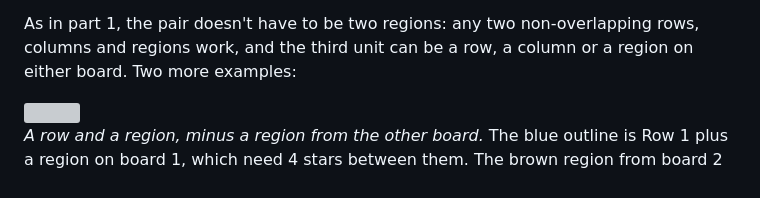
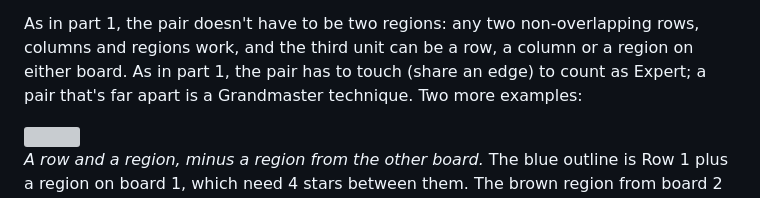
Before and after one commit to JoshMermel/multiverse-star-battle, a Markdown page: how_to_solve2.md, the part around the change. GitHub-like rendering; grey boxes are pictures that could not be loaded.

```diff
--- a/how_to_solve2.md
+++ b/how_to_solve2.md
@@ -539,7 +539,9 @@ those 2 remaining stars puts one next to the circled cell, so it must be a dot.
 
 As in part 1, the pair doesn't have to be two regions: any two non-overlapping
 rows, columns and regions work, and the third unit can be a row, a column or a
-region on either board. Two more examples:
+region on either board. As in part 1, the pair has to touch (share an edge) to
+count as Expert; a pair that's far apart is a Grandmaster technique. Two more
+examples:
 
 <a href="index.html?book=armory2&puzzle=34">
 <img src="images/multi_region_algebra_row_region.png" width="600"></img> </a>
```
Also changed, not shown: how_to_solve.md (+10 -5 lines), images/region_algebra_rows_region.png, 6 other files.
